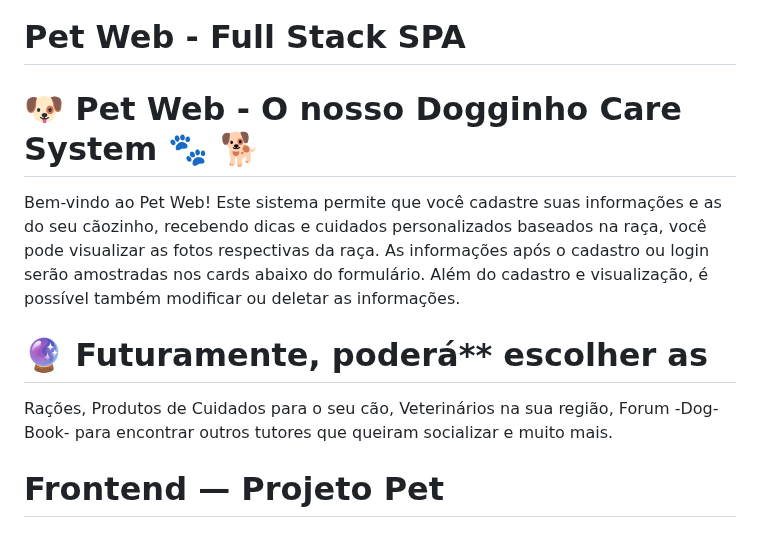
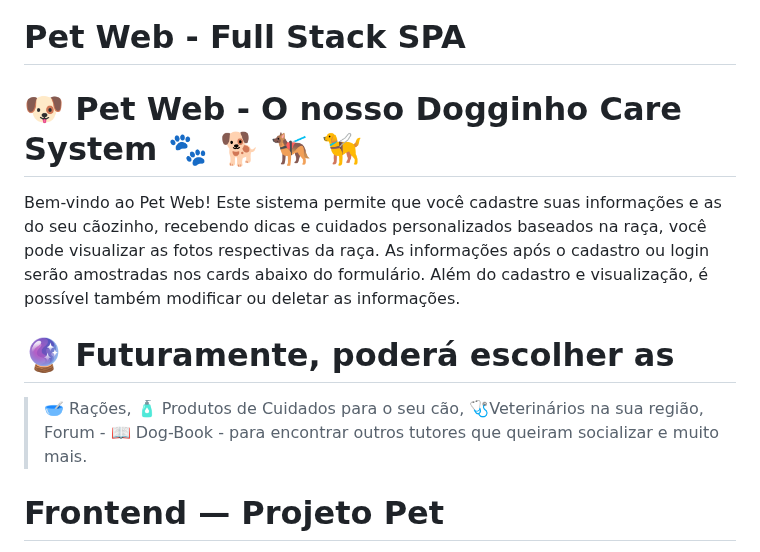
Before and after one commit to Elainecbr/pet-web-frontend, a Markdown page: README.md, the part around one of its changes. Rendered like a GitHub page.

```diff
--- a/README.md
+++ b/README.md
@@ -1,12 +1,12 @@
 # Pet Web - Full Stack SPA
 
-# 🐶 Pet Web - O nosso Dogginho Care System 🐾 🐕
+# 🐶 Pet Web - O nosso Dogginho Care System 🐾 🐕 🐕‍🦺 🦮
 
 Bem-vindo ao Pet Web! Este sistema permite que você cadastre suas informações e as do seu cãozinho, recebendo dicas e cuidados personalizados baseados na raça, você pode visualizar as fotos respectivas da raça. As informações após o cadastro ou login serão amostradas nos cards abaixo do formulário. Além do cadastro e visualização, é possível também modificar ou deletar as informações.
 
-# 🔮 Futuramente, poderá** escolher as
-<span style="color: #9543f9;"> Rações,</span> <span style="color:magenta;">Produtos de Cuidados para o seu cão</span>, <span style="color:#70CC87;">Veterinários na sua região,</span> <span style="color:#8A4C57">Forum -Dog-Book- para encontrar outros tutores que queiram socializar</span> e muito mais.
 
+# 🔮 Futuramente, poderá escolher as
+> <span style="color:  #9543f9;"> 🥣 Rações,</span> <span style="color:magenta;"> 🧴 Produtos de Cuidados para o seu cão</span>, <span style="color:#70CC87;"> 🩺Veterinários na sua região,</span> <span style="color:#8A4C57">Forum - 📖 Dog-Book - para encontrar outros tutores que queiram socializar</span> e muito mais.
 
 # Frontend — Projeto Pet
 Este diretório contém a Single Page Application (HTML/CSS/JS) do Projeto Pet.
```
Also changed, not shown: other parts of README.md (+0 -2 lines).
